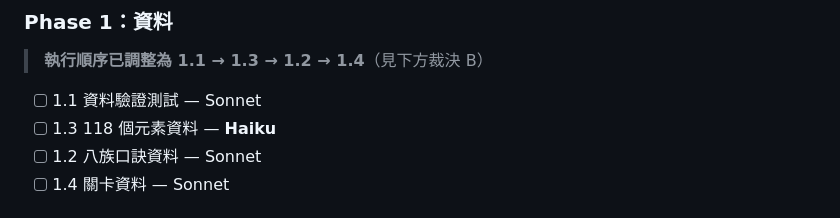
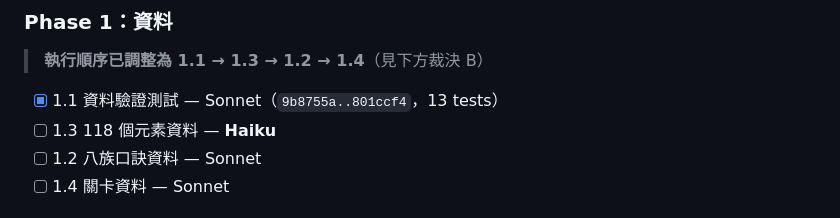
Before and after one commit to mcdull419-tw/periodic-quest, a Markdown page: docs/PROGRESS.md, the part around the change. Drawn GitHub-style.

Commit message:
docs: Task 1.1 完成
Co-Authored-By: Claude Opus 5 <noreply@anthropic.com>

```diff
--- a/docs/PROGRESS.md
+++ b/docs/PROGRESS.md
@@ -62,7 +62,7 @@ sub-agent 不繼承對話脈絡，派工時要把該 task 的完整內容貼給
 ### Phase 1：資料
 > **執行順序已調整為 1.1 → 1.3 → 1.2 → 1.4**（見下方裁決 B）
 
-- [ ] 1.1 資料驗證測試 — Sonnet
+- [x] 1.1 資料驗證測試 — Sonnet（`9b8755a..801ccf4`，13 tests）
 - [ ] 1.3 118 個元素資料 — **Haiku**
 - [ ] 1.2 八族口訣資料 — Sonnet
 - [ ] 1.4 關卡資料 — Sonnet
```
